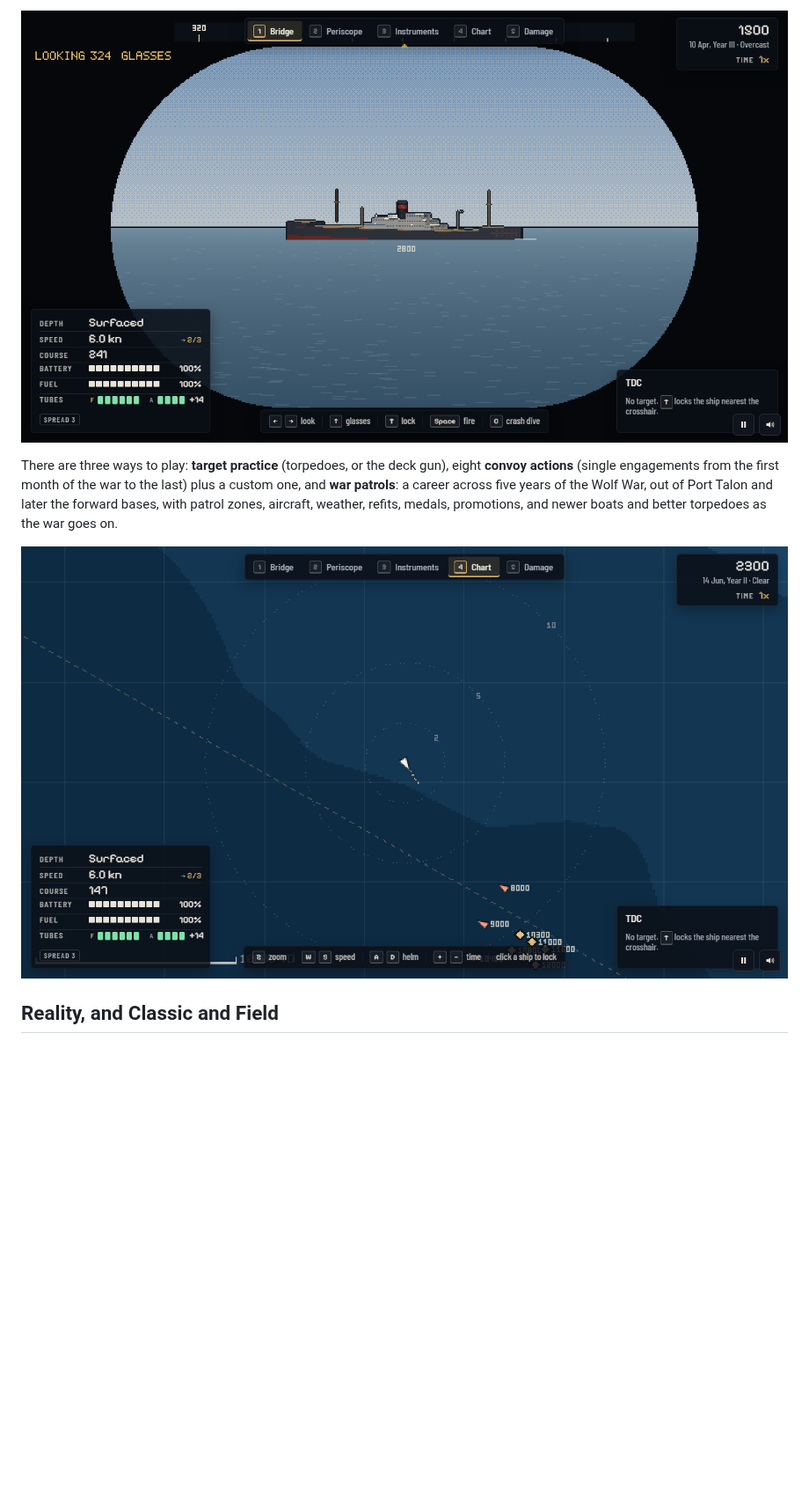
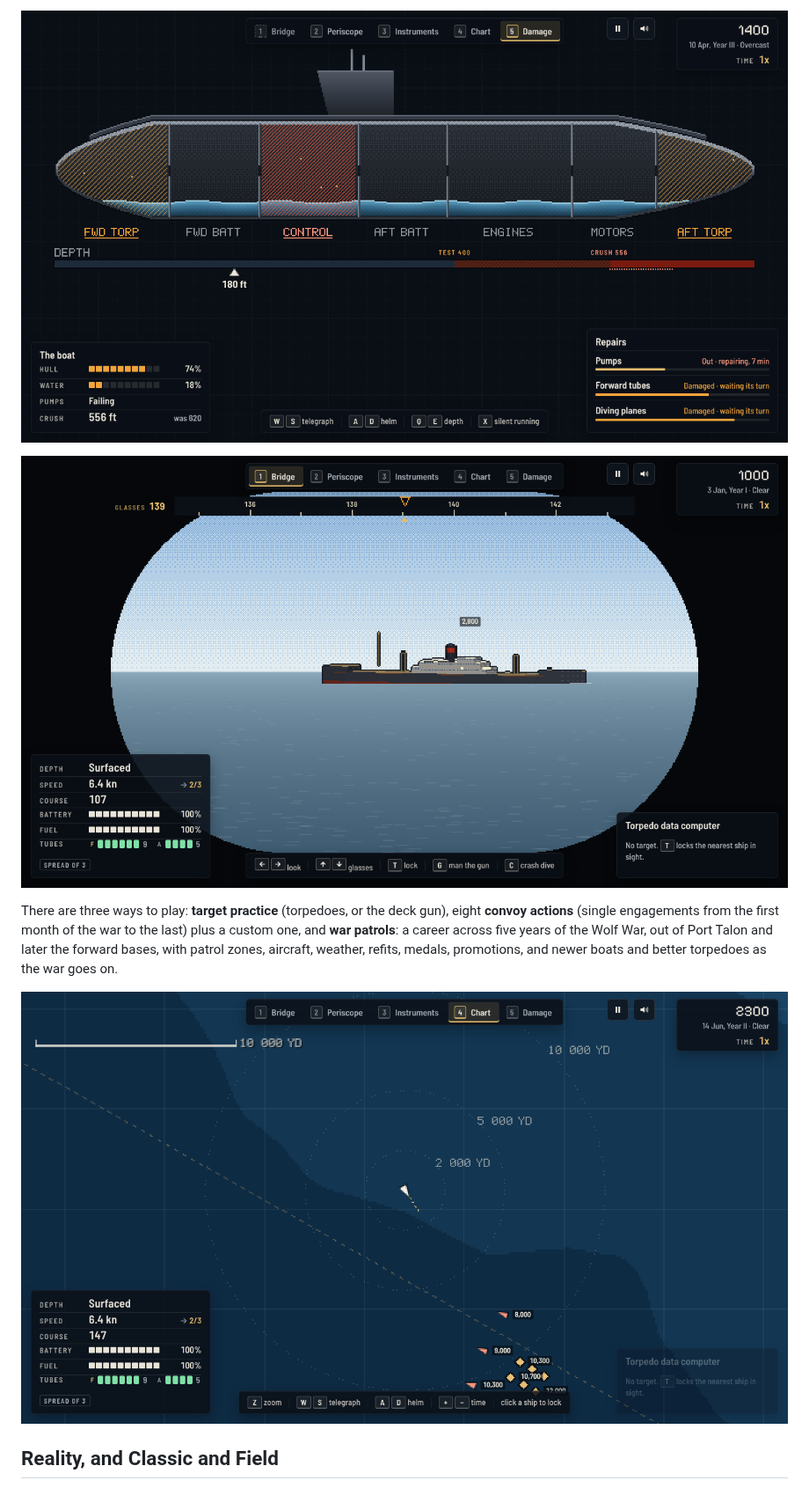
Before and after one commit to greykit-apps/games-pumaservice, a Markdown page: README.md, the part around one of its changes. Shown at 88% size. Drawn GitHub-style; pictures changed too: screenshots/bridge.png, screenshots/chart.png, screenshots/damage.png (added); blank space fills up the shorter version.

```diff
--- a/README.md
+++ b/README.md
@@ -23,5 +23,7 @@ The Empire's convoys carry its oil, its ore and its troops along sea lanes betwe
 
-![Through the glasses from the bridge: a troopship at 2,400 yards](screenshots/bridge.png)
+![The damage report: the pumps out and the forward tubes damaged, water in her, the crush depth brought up](screenshots/damage.png)
+
+![Through the glasses from the bridge: a cargo liner at 2,800 yards](screenshots/bridge.png)
 
 There are three ways to play: **target practice** (torpedoes, or the deck gun), eight **convoy actions** (single engagements from the first month of the war to the last) plus a custom one, and **war patrols**: a career across five years of the Wolf War, out of Port Talon and later the forward bases, with patrol zones, aircraft, weather, refits, medals, promotions, and newer boats and better torpedoes as the war goes on.
 
```
Also changed, not shown: other parts of README.md (+3 -3 lines), DESIGN.md (+33 -5 lines), screenshots/panel.png, screenshots/scope.png, screenshots/title.png, 12 other files.
